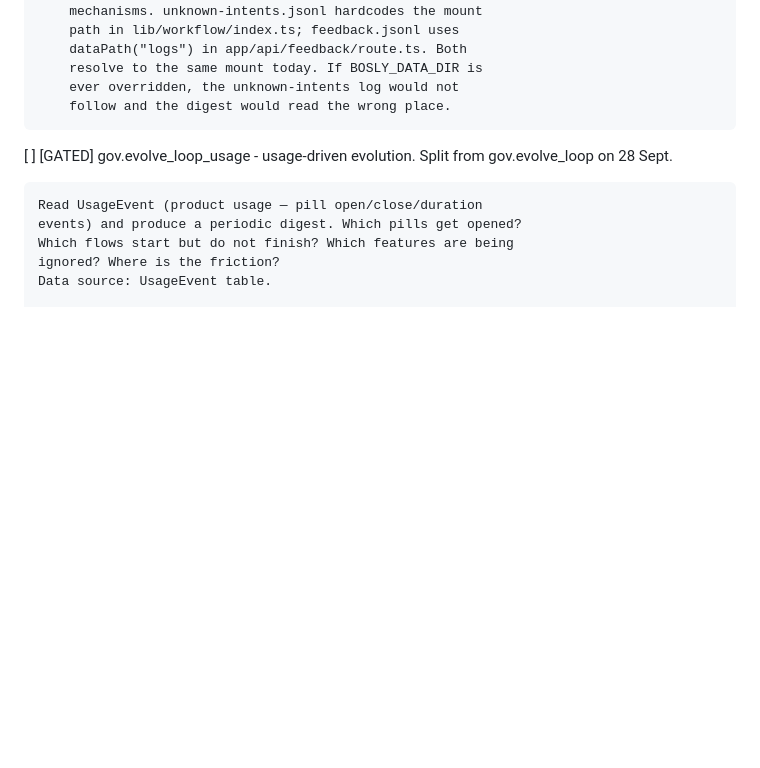
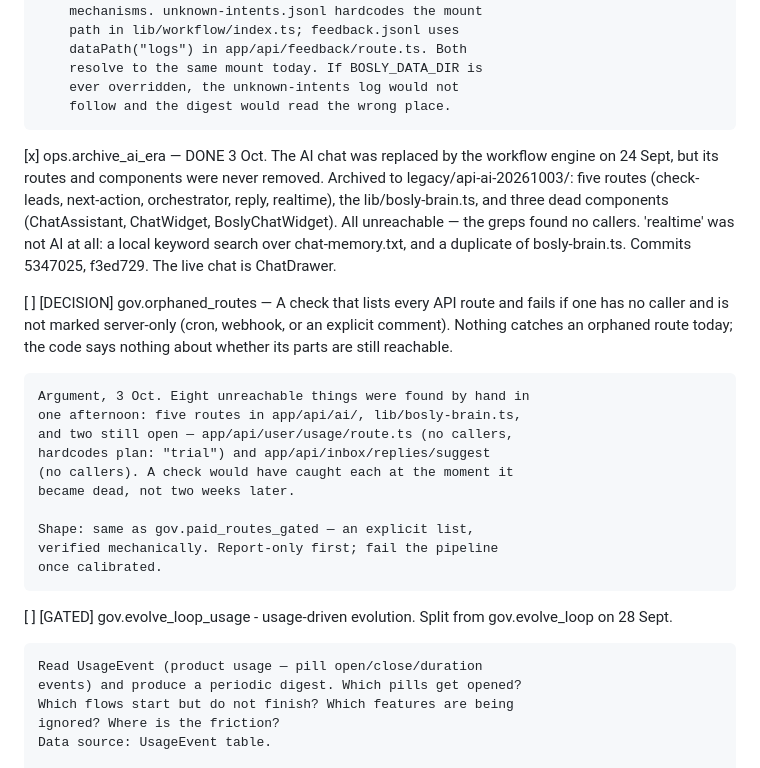
Before and after one commit to JamieA-star/bosly-gov, a Markdown page: PLAN.md, the part around the change. GitHub-like rendering; blank space fills up the shorter version.

Commit message:
docs(plan): record the AI-era archive; add gov.orphaned_routes
The AI chat's routes and components were never removed after the
workflow engine replaced it on 24 Sept. Archived 3 Oct.

gov.orphaned_routes: a check that every API route has a caller or is
marked server-only. Eight unreachable things were found by hand today;
nothing catches this class.

```diff
--- a/PLAN.md
+++ b/PLAN.md
@@ -598,6 +598,33 @@ that has actually happened.
         resolve to the same mount today. If BOSLY_DATA_DIR is
         ever overridden, the unknown-intents log would not
         follow and the digest would read the wrong place.
+
+[x] ops.archive_ai_era — DONE 3 Oct. The AI chat was replaced by the
+    workflow engine on 24 Sept, but its routes and components were
+    never removed. Archived to legacy/api-ai-20261003/: five routes
+    (check-leads, next-action, orchestrator, reply, realtime), the
+    lib/bosly-brain.ts, and three dead components (ChatAssistant,
+    ChatWidget, BoslyChatWidget). All unreachable — the greps found
+    no callers. 'realtime' was not AI at all: a local keyword search
+    over chat-memory.txt, and a duplicate of bosly-brain.ts.
+    Commits 5347025, f3ed729. The live chat is ChatDrawer.
+
+[ ] [DECISION] gov.orphaned_routes — A check that lists every API
+    route and fails if one has no caller and is not marked
+    server-only (cron, webhook, or an explicit comment). Nothing
+    catches an orphaned route today; the code says nothing about
+    whether its parts are still reachable.
+
+    Argument, 3 Oct. Eight unreachable things were found by hand in
+    one afternoon: five routes in app/api/ai/, lib/bosly-brain.ts,
+    and two still open — app/api/user/usage/route.ts (no callers,
+    hardcodes plan: "trial") and app/api/inbox/replies/suggest
+    (no callers). A check would have caught each at the moment it
+    became dead, not two weeks later.
+
+    Shape: same as gov.paid_routes_gated — an explicit list,
+    verified mechanically. Report-only first; fail the pipeline
+    once calibrated.
 
 [ ] [GATED] gov.evolve_loop_usage - usage-driven evolution.
     Split from gov.evolve_loop on 28 Sept.
```
